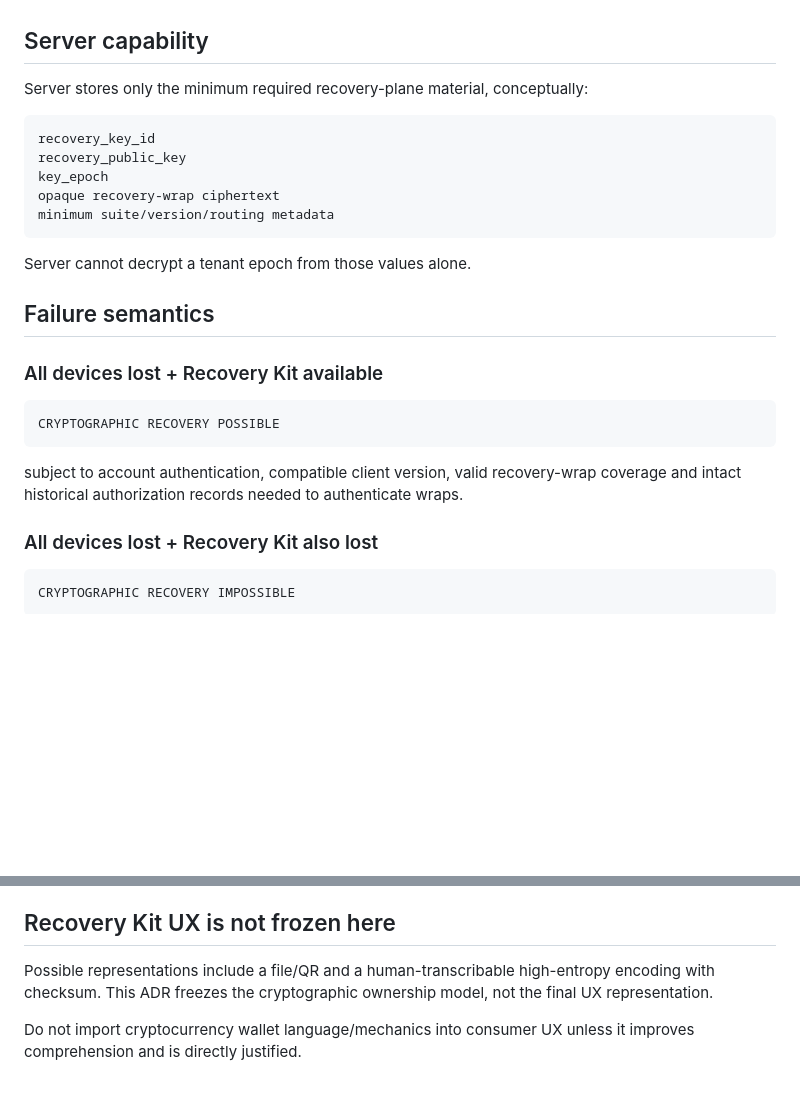
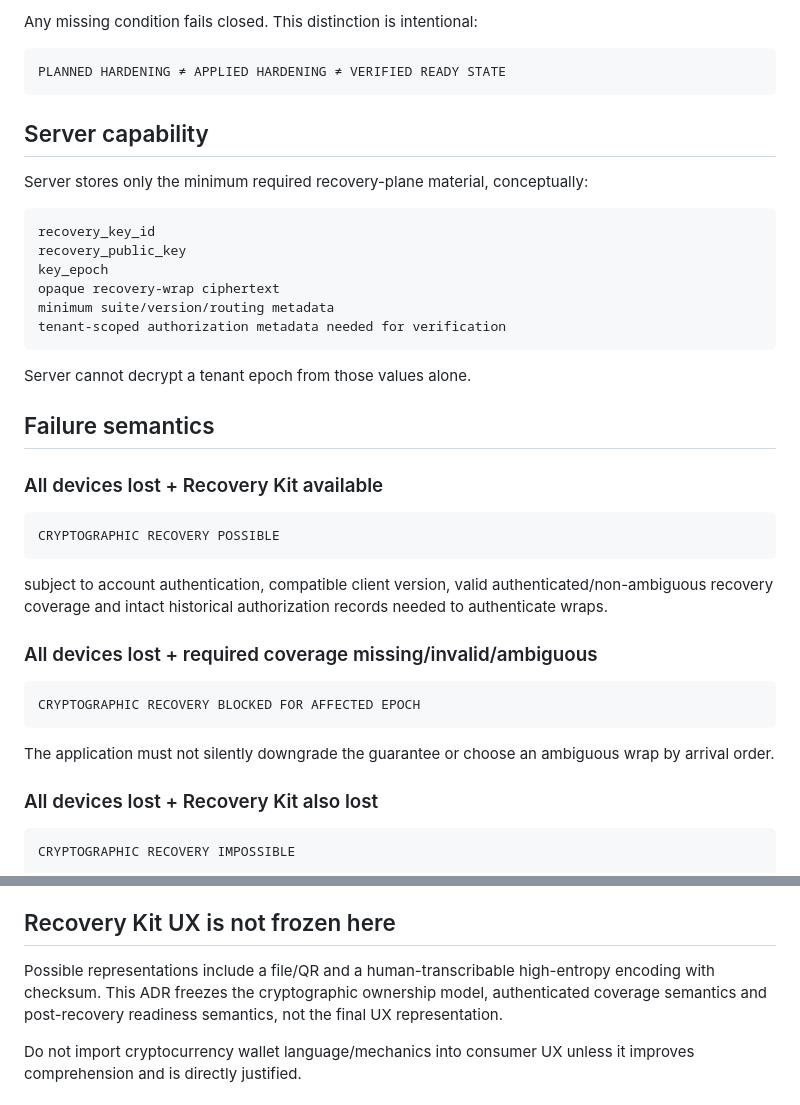
Before and after one commit to Em3rc0d/FinanceSensor, a Markdown page: mk0/11-decisions/ADR-014-RECOVERY-WITHOUT-SERVER-MASTER-KEY.md, 2 parts joined by grey strips. Rendered like a GitHub page; blank space fills up the shorter version.

````diff
--- a/mk0/11-decisions/ADR-014-RECOVERY-WITHOUT-SERVER-MASTER-KEY.md
+++ b/mk0/11-decisions/ADR-014-RECOVERY-WITHOUT-SERVER-MASTER-KEY.md
@@ -96,3 +129,8 @@ Recovery is not permission to silently reactivate lost devices or continue indef
+Any missing condition fails closed. This distinction is intentional:
+
+```text
+PLANNED HARDENING ≠ APPLIED HARDENING ≠ VERIFIED READY STATE
+```
 
 ## Server capability
 
@@ -104,6 +142,7 @@ recovery_public_key
 key_epoch
 opaque recovery-wrap ciphertext
 minimum suite/version/routing metadata
+tenant-scoped authorization metadata needed for verification
 ```
 
 Server cannot decrypt a tenant epoch from those values alone.
@@ -116,7 +155,15 @@ Server cannot decrypt a tenant epoch from those values alone.
 CRYPTOGRAPHIC RECOVERY POSSIBLE
 ```
 
-subject to account authentication, compatible client version, valid recovery-wrap coverage and intact historical authorization records needed to authenticate wraps.
+subject to account authentication, compatible client version, valid authenticated/non-ambiguous recovery coverage and intact historical authorization records needed to authenticate wraps.
+
+### All devices lost + required coverage missing/invalid/ambiguous
+
+```text
+CRYPTOGRAPHIC RECOVERY BLOCKED FOR AFFECTED EPOCH
+```
+
+The application must not silently downgrade the guarantee or choose an ambiguous wrap by arrival order.
 
 ### All devices lost + Recovery Kit also lost
 
@@ -138,7 +185,7 @@ A user-chosen password has uncertain entropy. If cloud recovery ciphertext is st
 
 ## Recovery Kit UX is not frozen here
 
-Possible representations include a file/QR and a human-transcribable high-entropy encoding with checksum. This ADR freezes the cryptographic ownership model, not the final UX representation.
+Possible representations include a file/QR and a human-transcribable high-entropy encoding with checksum. This ADR freezes the cryptographic ownership model, authenticated coverage semantics and post-recovery readiness semantics, not the final UX representation.
 
 Do not import cryptocurrency wallet language/mechanics into consumer UX unless it improves comprehension and is directly justified.
 
````
Also changed, not shown: other parts of mk0/11-decisions/ADR-014-RECOVERY-WITHOUT-SERVER-MASTER-KEY.md (+82 -24 lines).
